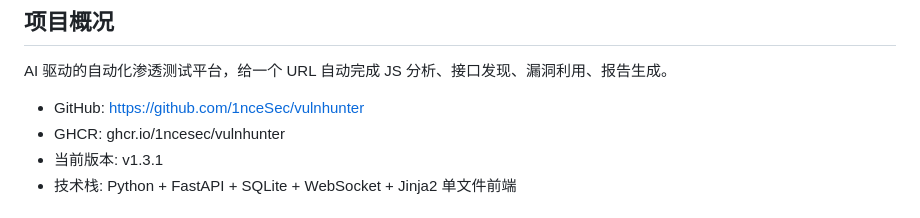
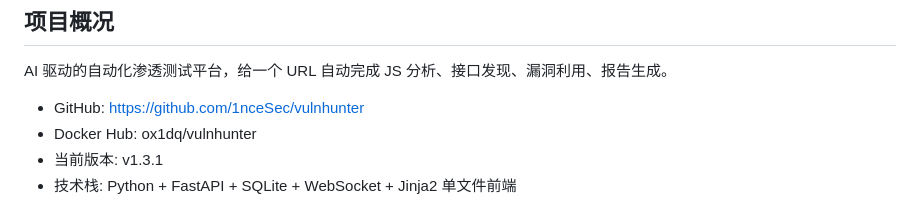
Before and after one commit to 1nceSec/trocar, a Markdown page: HANDOFF.md, the part around the change. Drawn GitHub-style.

```diff
--- a/HANDOFF.md
+++ b/HANDOFF.md
@@ -5,7 +5,7 @@
 AI 驱动的自动化渗透测试平台，给一个 URL 自动完成 JS 分析、接口发现、漏洞利用、报告生成。
 
 - GitHub: https://github.com/1nceSec/vulnhunter
-- GHCR: ghcr.io/1ncesec/vulnhunter
+- Docker Hub: ox1dq/vulnhunter
 - 当前版本: v1.3.1
 - 技术栈: Python + FastAPI + SQLite + WebSocket + Jinja2 单文件前端
 
```
Also changed, not shown: README.md (+4 -4 lines), README_EN.md (+4 -4 lines).
